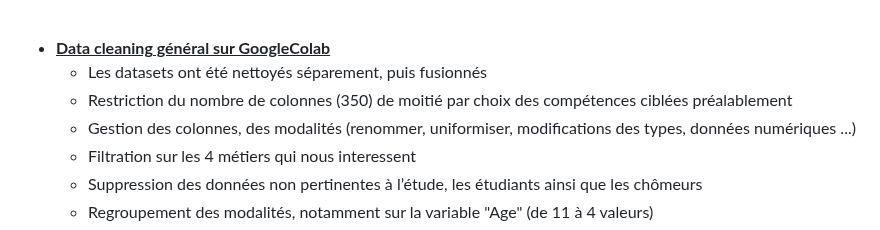
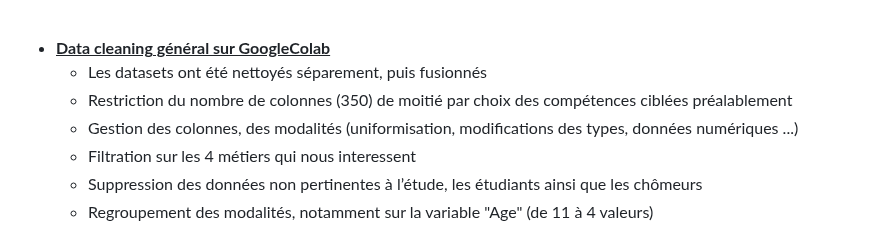
Before and after one commit to fanny-lamoliatte/DATAJOB, a Markdown page: README.md, the part around the change. Rendered like a GitHub page.

```diff
--- a/README.md
+++ b/README.md
@@ -215,7 +215,7 @@ Lors du travail initial en groupe, notre modèle prédictif avait atteint une ac
 - <ins>**Data cleaning général sur GoogleColab**</ins>
   - Les datasets ont été nettoyés séparement, puis fusionnés
   - Restriction du nombre de colonnes (350) de moitié par choix des compétences ciblées préalablement
-  - Gestion des colonnes, des modalités (renommer, uniformiser, modifications des types, données numériques ...)
+  - Gestion des colonnes, des modalités (uniformisation, modifications des types, données numériques ...)
   - Filtration sur les 4 métiers qui nous interessent
   - Suppression des données non pertinentes à l’étude, les étudiants ainsi que les chômeurs
   - Regroupement des modalités, notamment sur la variable "Age" (de 11 à 4 valeurs)
```
